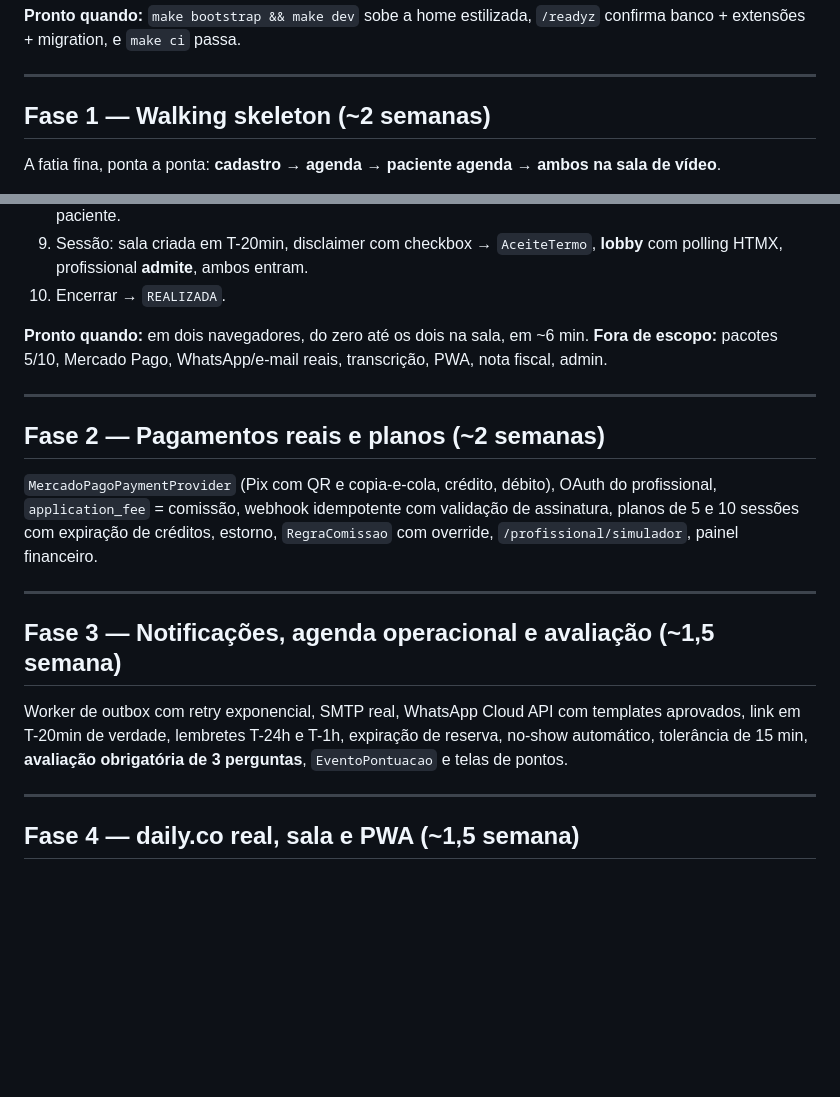
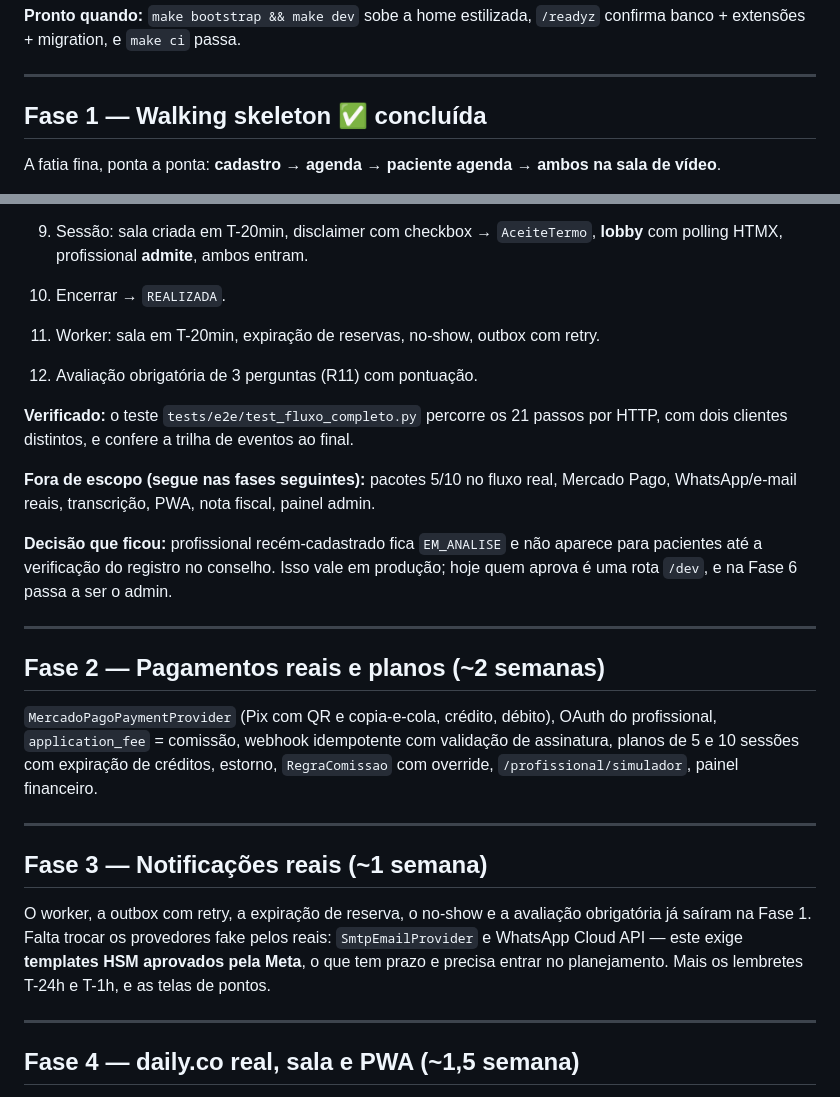
Before and after one commit to pecorawal/psiconnect, a Markdown page: docs/05-roadmap.md, 2 parts joined by grey strips. Drawn GitHub-style; blank space fills up the shorter version.

Commit message:
docs: marca a Fase 1 como concluída e ajusta o escopo da Fase 3
O worker, a outbox, a expiração de reservas, o no-show e a avaliação
obrigatória saíram junto com o walking skeleton. O que resta da Fase 3 é
trocar os provedores fake pelos reais — e o WhatsApp exige templates HSM
aprovados pela Meta, com prazo próprio.

Co-Authored-By: Claude Opus 5 <noreply@anthropic.com>

```diff
--- a/docs/05-roadmap.md
+++ b/docs/05-roadmap.md
@@ -20,7 +20,7 @@ specs do `efatafy` para `docs/`.
 
 ---
 
-## Fase 1 — Walking skeleton (~2 semanas)
+## Fase 1 — Walking skeleton ✅ concluída
 
 A fatia fina, ponta a ponta: **cadastro → agenda → paciente agenda → ambos na
 sala de vídeo**.
@@ -43,9 +43,18 @@ sala de vídeo**.
    **lobby** com polling HTMX, profissional **admite**, ambos entram.
 10. Encerrar → `REALIZADA`.
 
-**Pronto quando:** em dois navegadores, do zero até os dois na sala, em ~6 min.
-**Fora de escopo:** pacotes 5/10, Mercado Pago, WhatsApp/e-mail reais,
-transcrição, PWA, nota fiscal, admin.
+11. Worker: sala em T-20min, expiração de reservas, no-show, outbox com retry.
+12. Avaliação obrigatória de 3 perguntas (R11) com pontuação.
+
+**Verificado:** o teste `tests/e2e/test_fluxo_completo.py` percorre os 21 passos
+por HTTP, com dois clientes distintos, e confere a trilha de eventos ao final.
+
+**Fora de escopo (segue nas fases seguintes):** pacotes 5/10 no fluxo real,
+Mercado Pago, WhatsApp/e-mail reais, transcrição, PWA, nota fiscal, painel admin.
+
+**Decisão que ficou:** profissional recém-cadastrado fica `EM_ANALISE` e não
+aparece para pacientes até a verificação do registro no conselho. Isso vale em
+produção; hoje quem aprova é uma rota `/dev`, e na Fase 6 passa a ser o admin.
 
 ---
 
@@ -58,12 +67,13 @@ de assinatura, planos de 5 e 10 sessões com expiração de créditos, estorno,
 
 ---
 
-## Fase 3 — Notificações, agenda operacional e avaliação (~1,5 semana)
+## Fase 3 — Notificações reais (~1 semana)
 
-Worker de outbox com retry exponencial, SMTP real, WhatsApp Cloud API com
-templates aprovados, link em T-20min de verdade, lembretes T-24h e T-1h,
-expiração de reserva, no-show automático, tolerância de 15 min, **avaliação
-obrigatória de 3 perguntas**, `EventoPontuacao` e telas de pontos.
+O worker, a outbox com retry, a expiração de reserva, o no-show e a avaliação
+obrigatória já saíram na Fase 1. Falta trocar os provedores fake pelos reais:
+`SmtpEmailProvider` e WhatsApp Cloud API — este exige **templates HSM aprovados
+pela Meta**, o que tem prazo e precisa entrar no planejamento. Mais os lembretes
+T-24h e T-1h, e as telas de pontos.
 
 ---
 
```
Also changed, not shown: README.md (+5 -2 lines).
